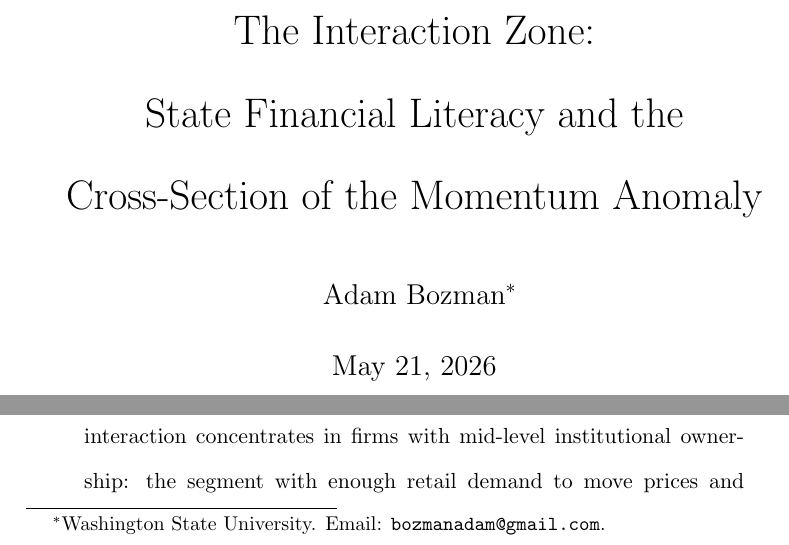
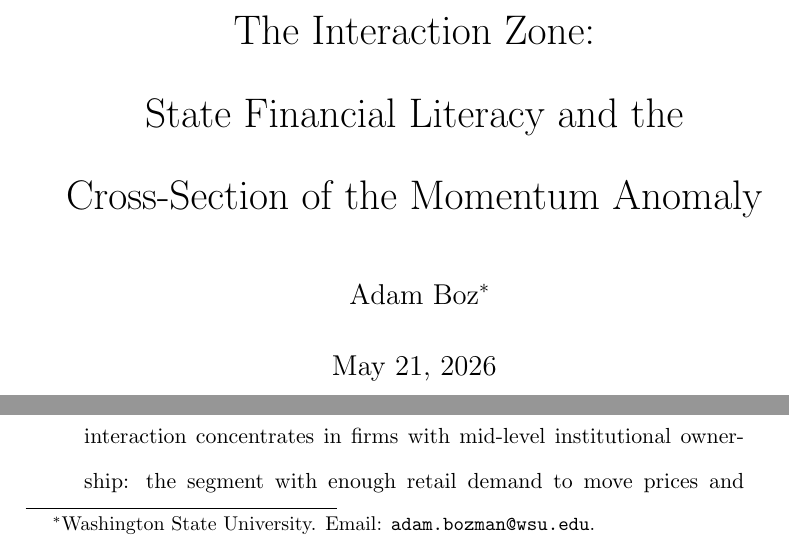
Before and after one commit to adam-bozman/investor-literacy, a LaTeX paper (manuscript/main.tex): two parts of page 1 of 37, joined at a grey line, cut so that both start at the same text. Compiled offline with pdfLaTeX.

Commit message:
Update author byline to Adam Boz and email to adam.bozman@wsu.edu

```diff
--- a/manuscript/main.tex
+++ b/manuscript/main.tex
@@ -30,7 +30,7 @@
 \title{The Interaction Zone:\\
 State Financial Literacy and the\\
 Cross-Section of the Momentum Anomaly}
-\author{Adam Bozman\thanks{Washington State University. Email: \texttt{bozmanadam@gmail.com}.}}
+\author{Adam Boz\thanks{Washington State University. Email: \texttt{adam.bozman@wsu.edu}.}}
 \date{\today}
 
 \begin{document}
```
Also changed, not shown: appendix/internet_appendix.tex (+1 -1 lines), appendix/internet_appendix.pdf, manuscript/main.pdf.
